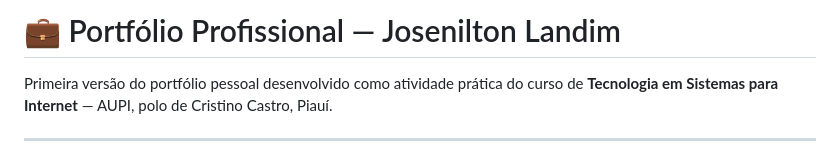
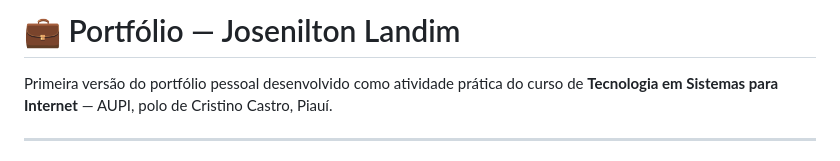
Before and after one commit to joseniltonrolim77-ctrl/josenilton_portifolio-atv1, a Markdown page: README.md, the part around the change. Drawn GitHub-style.

```diff
--- a/README.md
+++ b/README.md
@@ -1,4 +1,4 @@
-# 💼 Portfólio Profissional — Josenilton Landim
+# 💼 Portfólio — Josenilton Landim
 
 Primeira versão do portfólio pessoal desenvolvido como atividade prática do curso de **Tecnologia em Sistemas para Internet** — AUPI, polo de Cristino Castro, Piauí.
 
```
